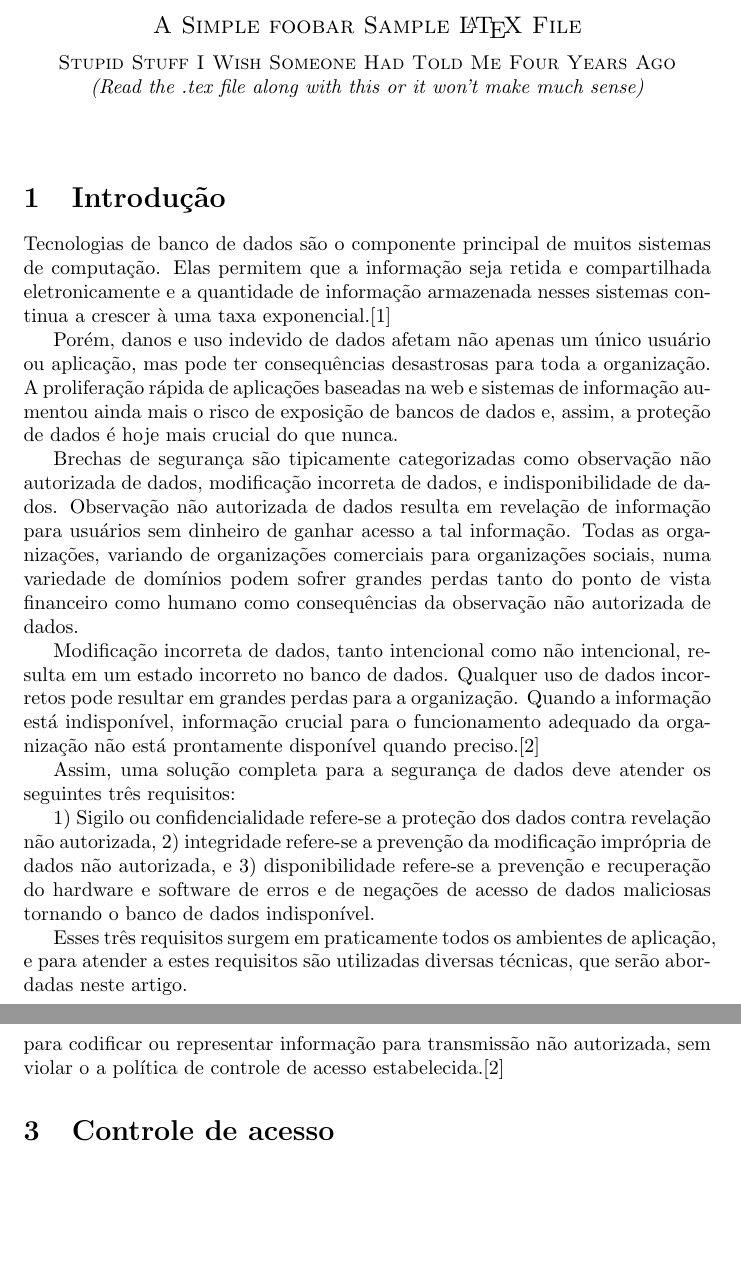
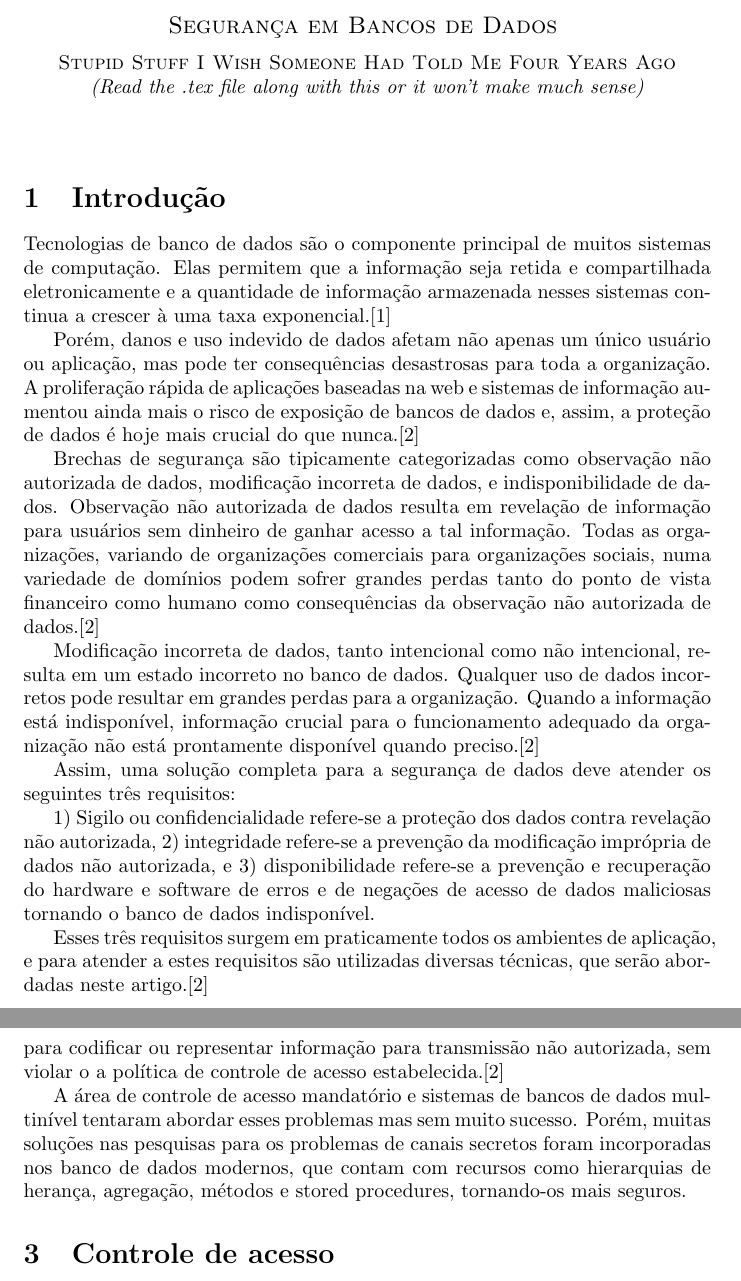
Before and after one commit to ufabc-me/bc1523, a LaTeX document (tex/samplefile.tex): two parts of pages 1 and 3 of 4 before the commit and two parts of pages 1 and 3 of 5 after it, joined at a grey line, cut at the place of the change, the shorter picture padded with empty space. Compiled offline with pdfLaTeX.

Commit message:
Paulo e Arthur v2

```diff
--- a/tex/samplefile.tex
+++ b/tex/samplefile.tex
@@ -6,7 +6,7 @@
 
 
 
-\centerline{\sc \large A Simple foobar Sample \LaTeX\ File}
+\centerline{\sc \large Segurança em Bancos de Dados }
 \vspace{.5pc}
 \centerline{\sc Stupid Stuff I Wish Someone Had Told Me Four Years Ago}
 \centerline{\it (Read the .tex file along with this or it won't
@@ -18,9 +18,9 @@
 
 Tecnologias de banco de dados são o componente principal de muitos sistemas de computação. Elas permitem que a informação seja retida e compartilhada eletronicamente e a quantidade de informação armazenada nesses sistemas continua a crescer à uma taxa exponencial.[1]
 
-Porém, danos e uso indevido de dados afetam não apenas um único usuário ou aplicação, mas pode ter consequências desastrosas para toda a organização. A proliferação rápida de aplicações baseadas na web e sistemas de informação aumentou ainda mais o risco de exposição de bancos de dados e, assim, a proteção de dados é hoje mais crucial do que nunca.
+Porém, danos e uso indevido de dados afetam não apenas um único usuário ou aplicação, mas pode ter consequências desastrosas para toda a organização. A proliferação rápida de aplicações baseadas na web e sistemas de informação aumentou ainda mais o risco de exposição de bancos de dados e, assim, a proteção de dados é hoje mais crucial do que nunca.[2]
 
-Brechas de segurança são tipicamente categorizadas como observação não autorizada de dados, modificação incorreta de dados, e indisponibilidade de dados.  Observação não autorizada de dados resulta em revelação de informação para usuários sem dinheiro de ganhar acesso a tal informação. Todas as organizações, variando de organizações comerciais para organizações sociais, numa variedade de domínios podem sofrer grandes perdas tanto do ponto de vista financeiro como humano como consequências da observação não autorizada de dados.
+Brechas de segurança são tipicamente categorizadas como observação não autorizada de dados, modificação incorreta de dados, e indisponibilidade de dados.  Observação não autorizada de dados resulta em revelação de informação para usuários sem dinheiro de ganhar acesso a tal informação. Todas as organizações, variando de organizações comerciais para organizações sociais, numa variedade de domínios podem sofrer grandes perdas tanto do ponto de vista financeiro como humano como consequências da observação não autorizada de dados.[2]
 
 Modificação incorreta de dados, tanto intencional como não intencional, resulta em um estado incorreto no banco de dados. Qualquer uso de dados incorretos pode resultar em grandes perdas para a organização. Quando a informação está indisponível, informação crucial para o funcionamento adequado da organização não está prontamente disponível quando preciso.[2]
 
@@ -28,7 +28,7 @@ Assim, uma solução completa para a segurança de dados deve atender os seguint
 
 1)	Sigilo ou confidencialidade refere-se a proteção dos dados contra revelação não autorizada, 2) integridade refere-se a prevenção da modificação imprópria de dados não autorizada, e 3) disponibilidade refere-se a prevenção e recuperação do hardware e software de erros e de negações de acesso de dados maliciosas tornando o banco de dados indisponível.
 
-Esses três requisitos surgem em praticamente todos os ambientes de aplicação, e para atender a estes requisitos são utilizadas diversas técnicas, que serão abordadas neste artigo.
+Esses três requisitos surgem em praticamente todos os ambientes de aplicação, e para atender a estes requisitos são utilizadas diversas técnicas, que serão abordadas neste artigo.[2]
 
 \section{Um pouco de história}
 
@@ -44,6 +44,7 @@ Além disso, o formato inicial de comandos bem conhecidos para conceder e revoga
 
 Modelos de acesso discricionário têm, entretanto, uma fraqueza no sentido de que eles não impõem nenhum controle sobre como a informação é propagada e usada uma vez que tenha sido acessada por indivíduos para fazê-lo. Essa fraqueza faz os controles de acesso discricionários vulneráveis a ataques maliciosos, como Trojan Horses embutidos nas aplicações de programas. Um canal secreto é qualquer componente ou característica de um sistema que é usurpada para codificar ou representar informação para transmissão não autorizada, sem violar o a política de controle de acesso estabelecida.[2]
 
+A área de controle de acesso mandatório e sistemas de bancos de dados multinível tentaram abordar esses problemas mas sem muito sucesso. Porém, muitas soluções nas pesquisas para os problemas de canais secretos foram incorporadas nos banco de dados modernos, que contam com recursos como hierarquias de herança, agregação, métodos e stored procedures, tornando-os mais seguros.
 
 \section{Controle de acesso}
 
```
Also changed, not shown: tex/samplefile.pdf, tex/samplefile.tex (10 more changed lines).
